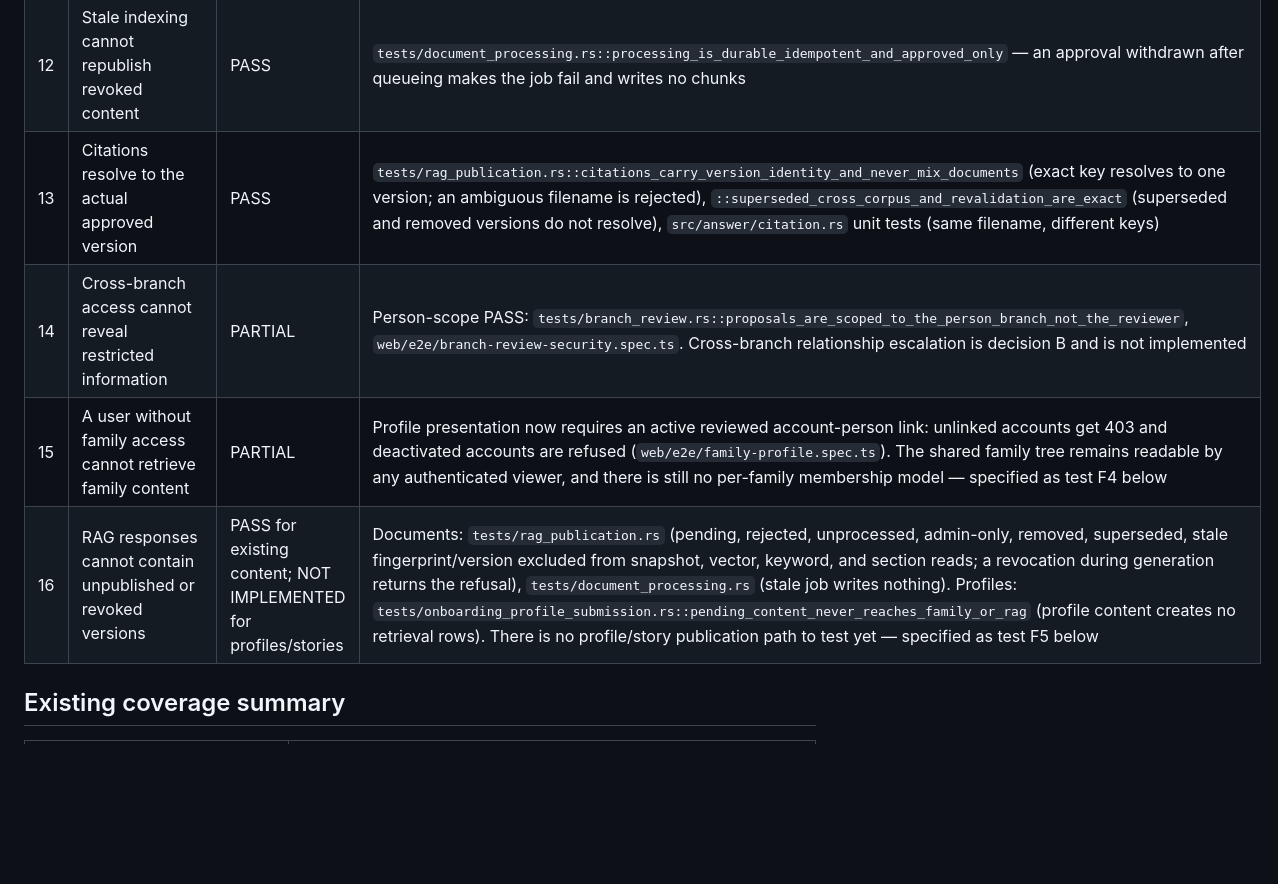
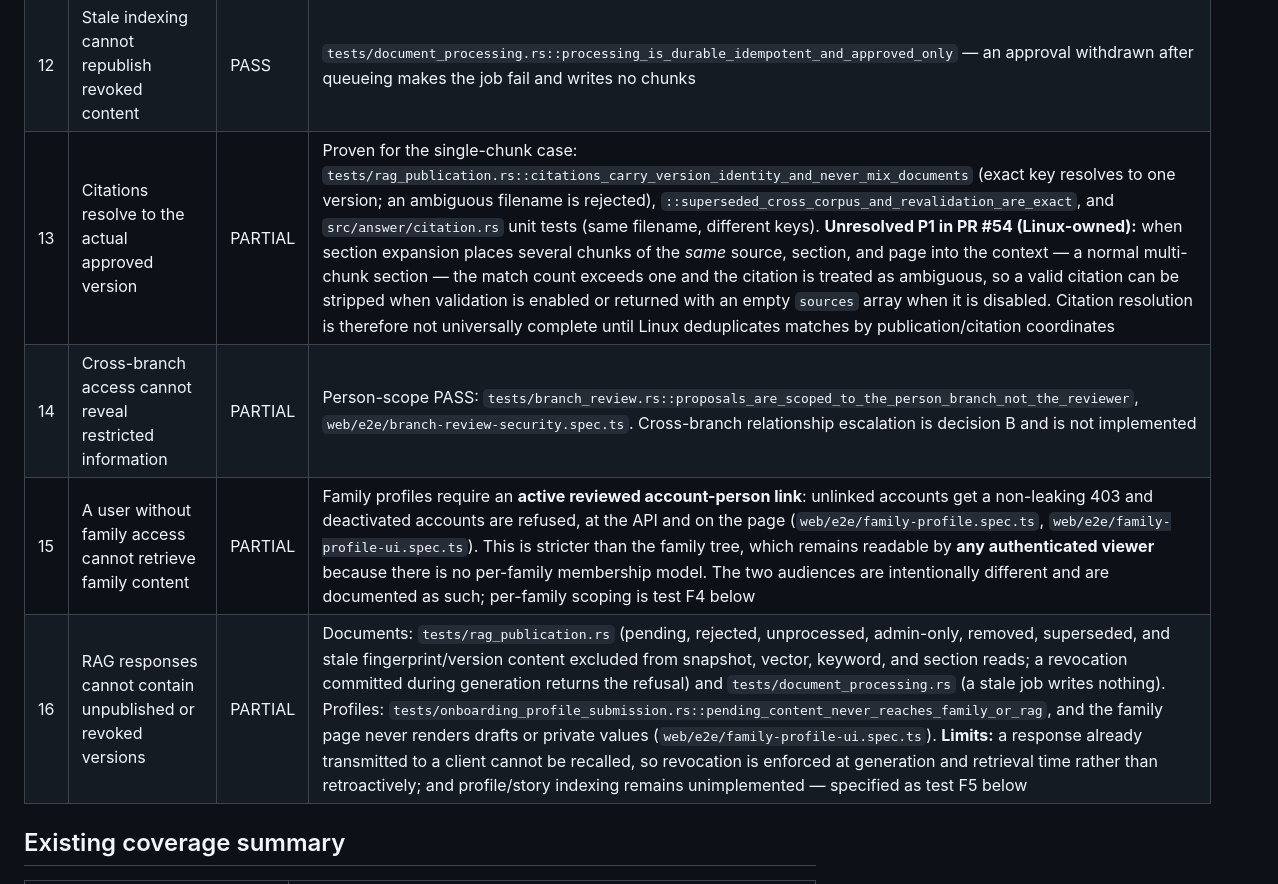
Before and after one commit to imhttran/tran, a Markdown page: docs/guides/family-publication-acceptance.md, the part around one of its changes. Drawn GitHub-style; blank space fills up the shorter version.

```diff
--- a/docs/guides/family-publication-acceptance.md
+++ b/docs/guides/family-publication-acceptance.md
@@ -52,10 +52,10 @@ not evidence for a PASS row — only an executed `make web-e2e` run is.
 | 10 | Visibility changes revoke publication | PARTIAL | Documents PASS: `tests/document_lifecycle.rs::lifecycle_is_additive_quarantined_and_approved_only` (scope change resets to pending review). Profile values: a change requires a new approved revision, so the previous value stays presentable until that commits — decision A in the contract; specified as test F2 below |
 | 11 | Account/person removal prevents unauthorized visibility | PASS | `tests/onboarding_profile_media.rs::cross_account_and_revoked_link_cannot_access_media`; `tests/onboarding_profile_submission.rs::revoked_link_blocks_further_owner_writes`; `tests/branch_review.rs::linked_owner_and_replaced_account_cannot_use_a_grant` |
 | 12 | Stale indexing cannot republish revoked content | PASS | `tests/document_processing.rs::processing_is_durable_idempotent_and_approved_only` — an approval withdrawn after queueing makes the job fail and writes no chunks |
-| 13 | Citations resolve to the actual approved version | PASS | `tests/rag_publication.rs::citations_carry_version_identity_and_never_mix_documents` (exact key resolves to one version; an ambiguous filename is rejected), `::superseded_cross_corpus_and_revalidation_are_exact` (superseded and removed versions do not resolve), `src/answer/citation.rs` unit tests (same filename, different keys) |
+| 13 | Citations resolve to the actual approved version | PARTIAL | Proven for the single-chunk case: `tests/rag_publication.rs::citations_carry_version_identity_and_never_mix_documents` (exact key resolves to one version; an ambiguous filename is rejected), `::superseded_cross_corpus_and_revalidation_are_exact`, and `src/answer/citation.rs` unit tests (same filename, different keys). **Unresolved P1 in PR #54 (Linux-owned):** when section expansion places several chunks of the *same* source, section, and page into the context — a normal multi-chunk section — the match count exceeds one and the citation is treated as ambiguous, so a valid citation can be stripped when validation is enabled or returned with an empty `sources` array when it is disabled. Citation resolution is therefore not universally complete until Linux deduplicates matches by publication/citation coordinates |
 | 14 | Cross-branch access cannot reveal restricted information | PARTIAL | Person-scope PASS: `tests/branch_review.rs::proposals_are_scoped_to_the_person_branch_not_the_reviewer`, `web/e2e/branch-review-security.spec.ts`. Cross-branch relationship escalation is decision B and is not implemented |
-| 15 | A user without family access cannot retrieve family content | PARTIAL | Profile presentation now requires an active reviewed account-person link: unlinked accounts get 403 and deactivated accounts are refused (`web/e2e/family-profile.spec.ts`). The shared family tree remains readable by any authenticated viewer, and there is still no per-family membership model — specified as test F4 below |
-| 16 | RAG responses cannot contain unpublished or revoked versions | PASS for existing content; NOT IMPLEMENTED for profiles/stories | Documents: `tests/rag_publication.rs` (pending, rejected, unprocessed, admin-only, removed, superseded, stale fingerprint/version excluded from snapshot, vector, keyword, and section reads; a revocation during generation returns the refusal), `tests/document_processing.rs` (stale job writes nothing). Profiles: `tests/onboarding_profile_submission.rs::pending_content_never_reaches_family_or_rag` (profile content creates no retrieval rows). There is no profile/story publication path to test yet — specified as test F5 below |
+| 15 | A user without family access cannot retrieve family content | PARTIAL | Family profiles require an **active reviewed account-person link**: unlinked accounts get a non-leaking 403 and deactivated accounts are refused, at the API and on the page (`web/e2e/family-profile.spec.ts`, `web/e2e/family-profile-ui.spec.ts`). This is stricter than the family tree, which remains readable by **any authenticated viewer** because there is no per-family membership model. The two audiences are intentionally different and are documented as such; per-family scoping is test F4 below |
+| 16 | RAG responses cannot contain unpublished or revoked versions | PARTIAL | Documents: `tests/rag_publication.rs` (pending, rejected, unprocessed, admin-only, removed, superseded, and stale fingerprint/version content excluded from snapshot, vector, keyword, and section reads; a revocation committed during generation returns the refusal) and `tests/document_processing.rs` (a stale job writes nothing). Profiles: `tests/onboarding_profile_submission.rs::pending_content_never_reaches_family_or_rag`, and the family page never renders drafts or private values (`web/e2e/family-profile-ui.spec.ts`). **Limits:** a response already transmitted to a client cannot be recalled, so revocation is enforced at generation and retrieval time rather than retroactively; and profile/story indexing remains unimplemented — specified as test F5 below |
 
 ## Existing coverage summary
 
```
Also changed, not shown: other parts of docs/guides/family-publication-acceptance.md (+18 -2 lines), docs/guides/family-profile-presentation.md (+27 -0 lines).
